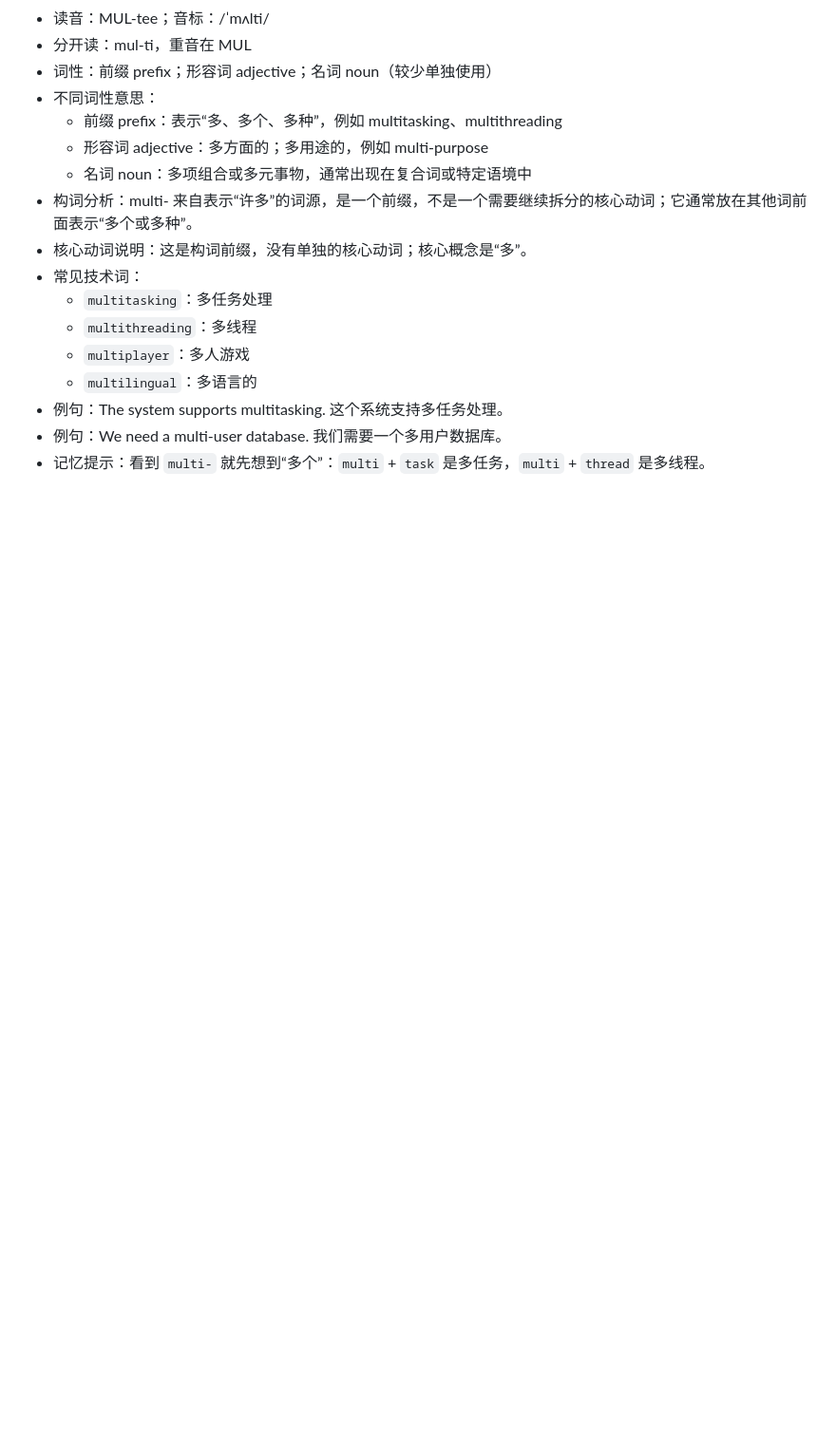
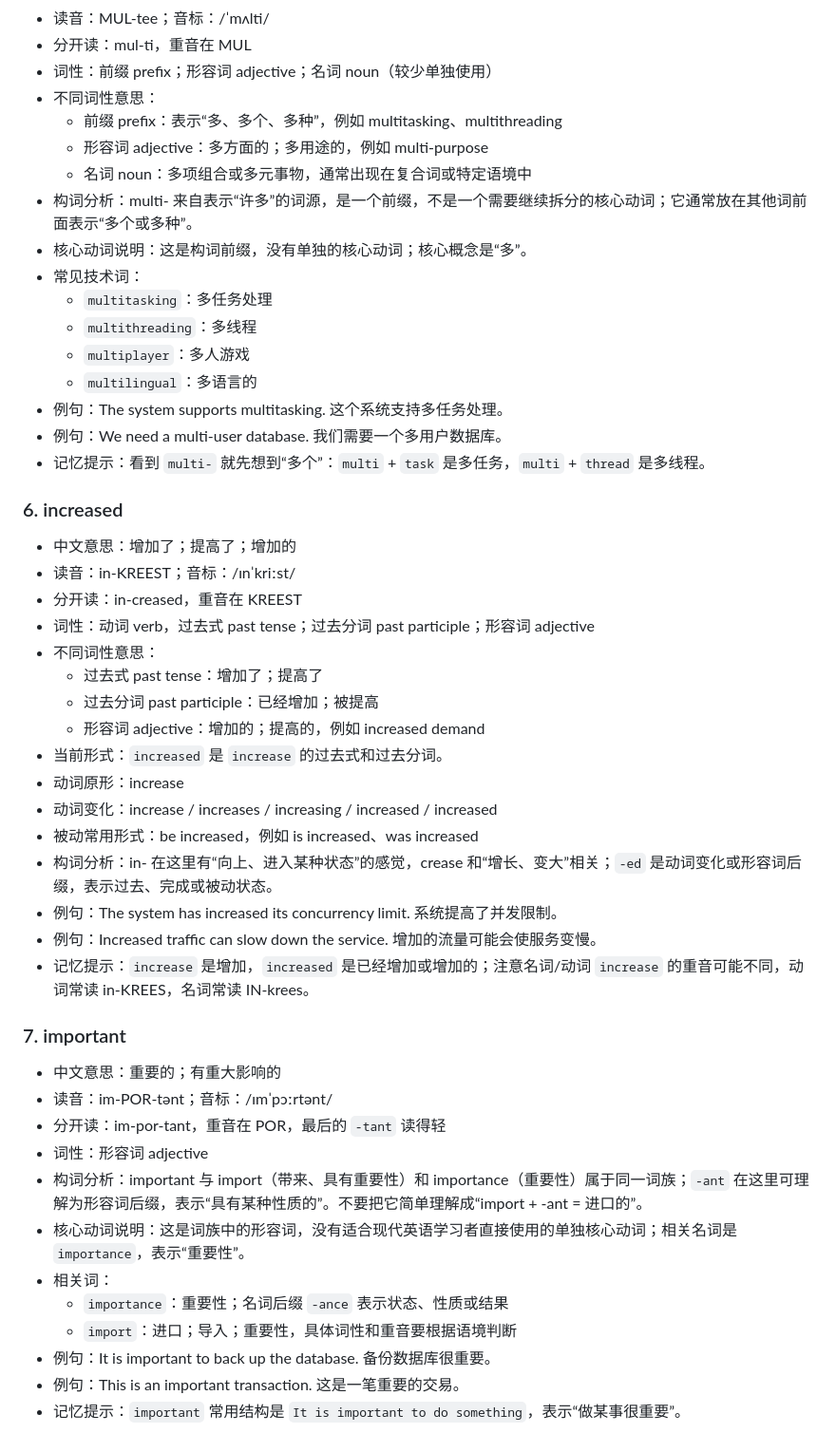
Before and after one commit to jikoufu/english-learning, a Markdown page: 英语学习.md, the part around the change. Shown at 95% size. Drawn GitHub-style; blank space fills up the shorter version.

Commit message:
Add increased and important vocabulary

```diff
--- a/英语学习.md
+++ b/英语学习.md
@@ -2616,3 +2616,37 @@
 - 例句：The system supports multitasking. 这个系统支持多任务处理。
 - 例句：We need a multi-user database. 我们需要一个多用户数据库。
 - 记忆提示：看到 `multi-` 就先想到“多个”：`multi` + `task` 是多任务，`multi` + `thread` 是多线程。
+
+### 6. increased
+
+- 中文意思：增加了；提高了；增加的
+- 读音：in-KREEST；音标：/ɪnˈkriːst/
+- 分开读：in-creased，重音在 KREEST
+- 词性：动词 verb，过去式 past tense；过去分词 past participle；形容词 adjective
+- 不同词性意思：
+  - 过去式 past tense：增加了；提高了
+  - 过去分词 past participle：已经增加；被提高
+  - 形容词 adjective：增加的；提高的，例如 increased demand
+- 当前形式：`increased` 是 `increase` 的过去式和过去分词。
+- 动词原形：increase
+- 动词变化：increase / increases / increasing / increased / increased
+- 被动常用形式：be increased，例如 is increased、was increased
+- 构词分析：in- 在这里有“向上、进入某种状态”的感觉，crease 和“增长、变大”相关；`-ed` 是动词变化或形容词后缀，表示过去、完成或被动状态。
+- 例句：The system has increased its concurrency limit. 系统提高了并发限制。
+- 例句：Increased traffic can slow down the service. 增加的流量可能会使服务变慢。
+- 记忆提示：`increase` 是增加，`increased` 是已经增加或增加的；注意名词/动词 `increase` 的重音可能不同，动词常读 in-KREES，名词常读 IN-krees。
+
+### 7. important
+
+- 中文意思：重要的；有重大影响的
+- 读音：im-POR-tənt；音标：/ɪmˈpɔːrtənt/
+- 分开读：im-por-tant，重音在 POR，最后的 `-tant` 读得轻
+- 词性：形容词 adjective
+- 构词分析：important 与 import（带来、具有重要性）和 importance（重要性）属于同一词族；`-ant` 在这里可理解为形容词后缀，表示“具有某种性质的”。不要把它简单理解成“import + -ant = 进口的”。
+- 核心动词说明：这是词族中的形容词，没有适合现代英语学习者直接使用的单独核心动词；相关名词是 `importance`，表示“重要性”。
+- 相关词：
+  - `importance`：重要性；名词后缀 `-ance` 表示状态、性质或结果
+  - `import`：进口；导入；重要性，具体词性和重音要根据语境判断
+- 例句：It is important to back up the database. 备份数据库很重要。
+- 例句：This is an important transaction. 这是一笔重要的交易。
+- 记忆提示：`important` 常用结构是 `It is important to do something`，表示“做某事很重要”。
```
